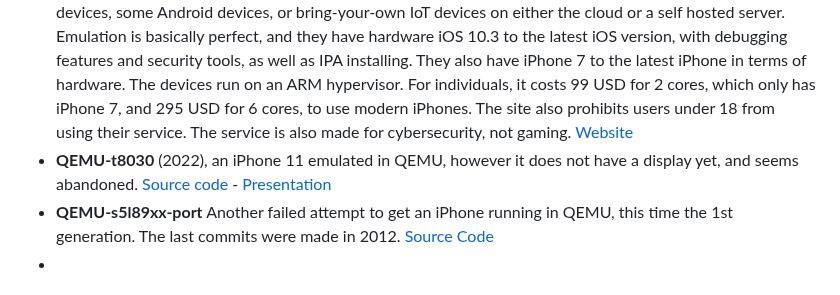
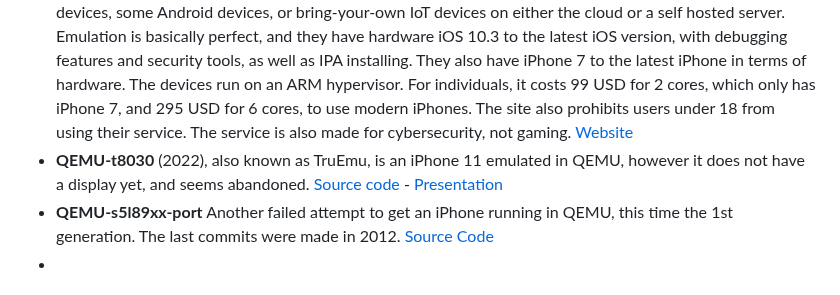
Before and after one commit to touchHLE/touchHLE, a Markdown page: ALTERNITIVES.md, the part around the change. GitHub-like rendering.

```diff
--- a/ALTERNITIVES.md
+++ b/ALTERNITIVES.md
@@ -7,7 +7,7 @@
 # Device-level (emulation)
 - **QEMU (devos50's fork)** (2022), an iPod Touch 1st generation emulated in QEMU able to run iPhoneOS 1, abeit sometimes crashing and with some missing features including audio and networking. The blog posts include a video and screenshots of the emulator. The creator is currently working on supporting iPhoneOS 2 and the iPod Touch 2G. This is the most reccomended touchHLE alternitive as it is both released and targets old iOS. [Source code](https://github.com/devos50/qemu/tree/ipod_touch_1g) - [Blog post](https://devos50.github.io/blog/2022/ipod-touch-qemu/) - [Blog post pt.2](https://devos50.github.io/blog/2022/ipod-touch-qemu-pt2/)
 - **Corellium** (2019), a service made by the Isrealian company of the same name that runs any modern iOS devices, some Android devices, or bring-your-own IoT devices on either the cloud or a self hosted server. Emulation is basically perfect, and they have hardware iOS 10.3 to the latest iOS version, with debugging features and security tools, as well as IPA installing. They also have iPhone 7 to the latest iPhone in terms of hardware. The devices run on an ARM hypervisor. For individuals, it costs 99 USD for 2 cores, which only has iPhone 7, and 295 USD for 6 cores, to use modern iPhones. The site also prohibits users under 18 from using their service. The service is also made for cybersecurity, not gaming. [Website](https://corellium.com/)
-- **QEMU-t8030** (2022), an iPhone 11 emulated in QEMU, however it does not have a display yet, and seems abandoned. [Source code](https://github.com/TrungNguyen1909/qemu-t8030) - [Presentation](https://i.blackhat.com/USA-22/Thursday/US-22-Nguyen-TruEmu.pdf)
+- **QEMU-t8030** (2022), also known as TruEmu, is an iPhone 11 emulated in QEMU, however it does not have a display yet, and seems abandoned. [Source code](https://github.com/TrungNguyen1909/qemu-t8030) - [Presentation](https://i.blackhat.com/USA-22/Thursday/US-22-Nguyen-TruEmu.pdf)
 - **QEMU-s5l89xx-port** Another failed attempt to get an iPhone running in QEMU, this time the 1st generation. The last commits were made in 2012. [Source Code](https://github.com/danzatt/QEMU-s5l89xx-port)
 -
 # Scams
```
